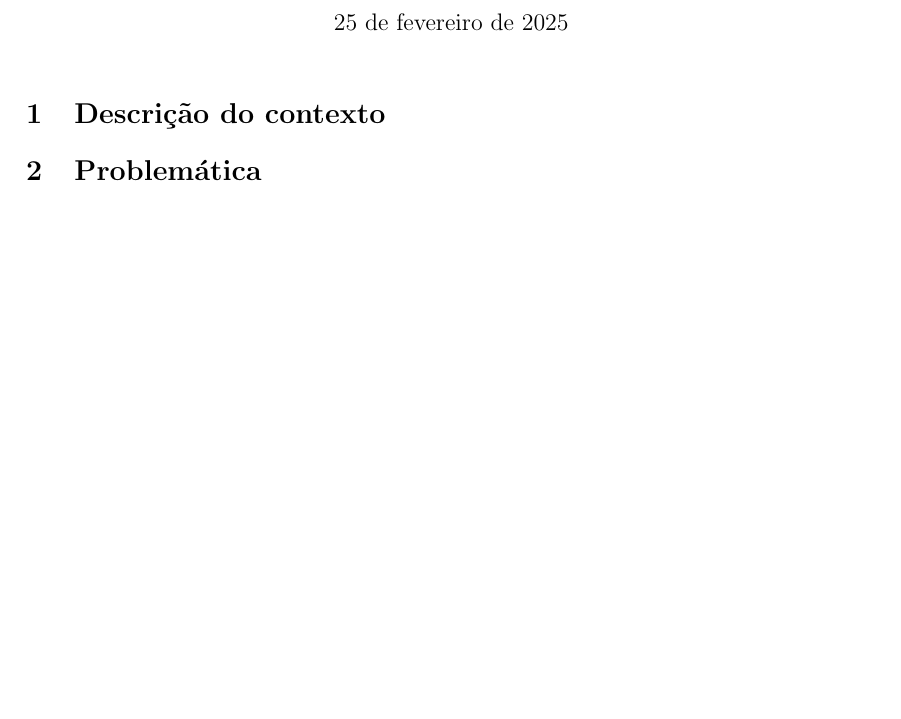
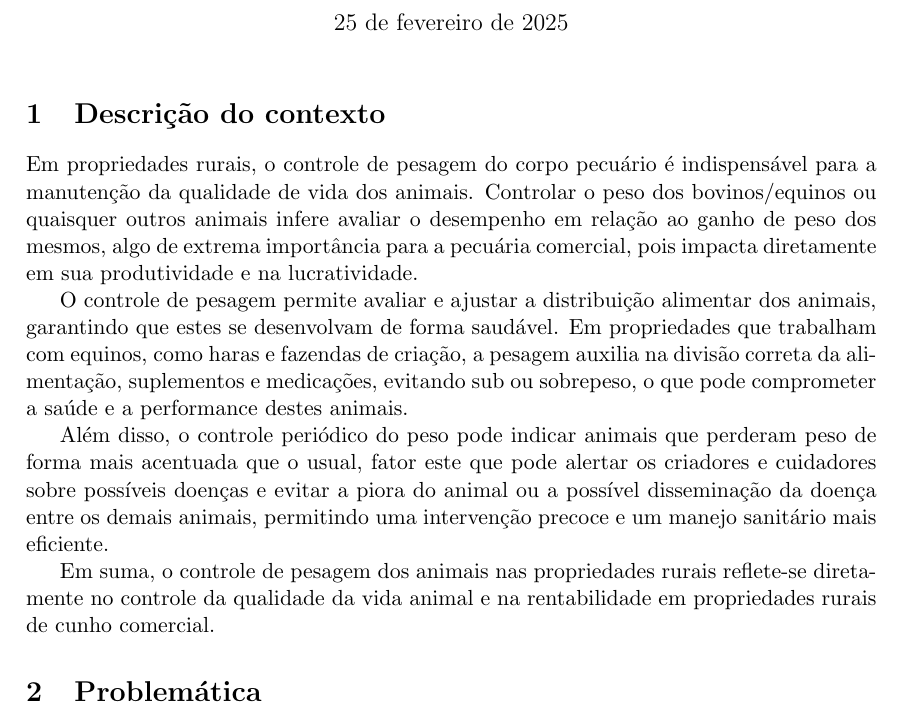
Before and after one commit to marshmll/projeto-cow8, a LaTeX document (main.tex): part of the page, cut so that both start at the same text, the shorter picture padded with empty space. Compiled offline with pdfLaTeX.

Commit message:
descrição de contexto

```diff
--- a/main.tex
+++ b/main.tex
@@ -11,12 +11,26 @@
 \usepackage{xcolor}
 
 \title{\textbf{Projeto de Pesagem Automatizada de Gado (Sem título)}}
-\author{Renan da Silva Oliveira Andrade (\texttt{renan.silva3@pucpr.edu.br})\\ Ricardo Lucas Kucek (\texttt{ricardo.kucek@pucpr.edu.br})\\ Pedro Senes Velloso Ribeiro (\texttt{pedro.senes@pucpr.edu.br})\\ Riscala Miguel Fadel Neto (\texttt{riscala.neto@pucpr.edu.br})\\ Victor Valerio Fadel (\texttt{victor.fadel@pucpr.edu.br})}
+\author{
+    Renan da Silva Oliveira Andrade (\texttt{renan.silva3@pucpr.edu.br})\\
+    Ricardo Lucas Kucek (\texttt{ricardo.kucek@pucpr.edu.br})\\
+    Pedro Senes Velloso Ribeiro (\texttt{pedro.senes@pucpr.edu.br})\\
+    Riscala Miguel Fadel Neto (\texttt{riscala.neto@pucpr.edu.br})\\ Victor Valerio Fadel (\texttt{victor.fadel@pucpr.edu.br})
+}
 
 \begin{document}
 \maketitle
 
 \section{Descrição do contexto}
+
+Em propriedades rurais, o controle de pesagem do corpo pecuário é indispensável para a manutenção da qualidade de vida dos animais. Controlar o peso dos bovinos/equinos ou quaisquer outros animais infere avaliar o desempenho em relação ao ganho de peso dos mesmos, algo de extrema importância para a pecuária comercial, pois impacta diretamente em sua produtividade e na lucratividade.
+
+O controle de pesagem permite avaliar e ajustar a distribuição alimentar dos animais, garantindo que estes se desenvolvam de forma saudável. Em propriedades que trabalham com equinos, como haras e fazendas de criação, a pesagem auxilia na divisão correta da alimentação, suplementos e medicações, evitando sub ou sobrepeso, o que pode comprometer a saúde e a performance destes animais.
+
+Além disso, o controle periódico do peso pode indicar animais que perderam peso de forma mais acentuada que o usual, fator este que pode alertar os criadores e cuidadores sobre possíveis doenças e evitar a piora do animal ou a possível disseminação da doença entre os demais animais, permitindo uma intervenção precoce e um manejo sanitário mais eficiente.
+
+Em suma, o controle de pesagem dos animais nas propriedades rurais reflete-se diretamente no controle da qualidade da vida animal e na rentabilidade em propriedades rurais de cunho comercial.
+
 \section{Problemática}
 \section{Motivação}
 \section{Proposta}
```
